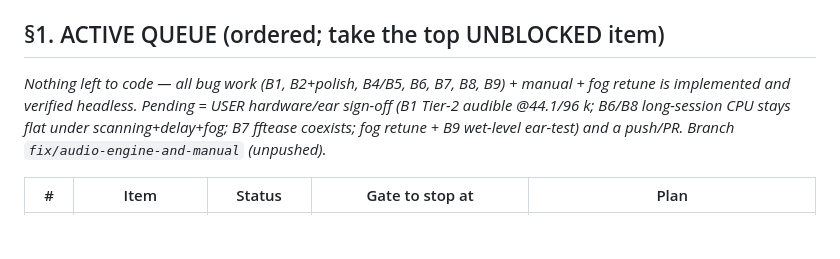
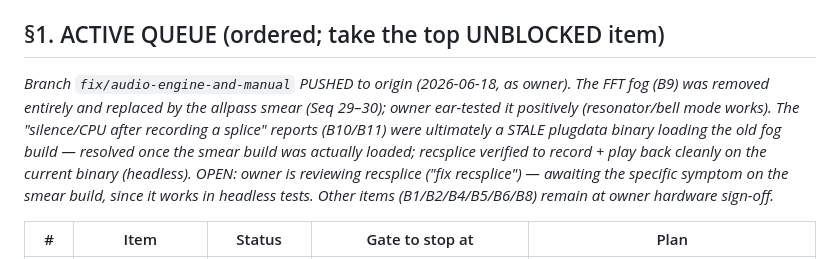
Before and after one commit to sbenjam1n/ligase, a Markdown page: QUEUE.md, the part around the change. GitHub-like rendering; blank space fills up the shorter version.

Commit message:
docs(queue): reconcile §1 — branch pushed, fog→smear, recsplice under review
Co-Authored-By: Claude Opus 4.8 <noreply@anthropic.com>

```diff
--- a/QUEUE.md
+++ b/QUEUE.md
@@ -41,7 +41,7 @@ Nothing is left to code — remaining items are **user hardware/ear sign-off + a
 
 ## §1. ACTIVE QUEUE (ordered; take the top UNBLOCKED item)
 
-_Nothing left to code — all bug work (B1, B2+polish, B4/B5, B6, B7, B8, B9) + manual + fog retune is implemented and verified headless. Pending = USER hardware/ear sign-off (B1 Tier-2 audible @44.1/96 k; B6/B8 long-session CPU stays flat under scanning+delay+fog; B7 fftease coexists; fog retune + B9 wet-level ear-test) and a push/PR. Branch `fix/audio-engine-and-manual` (unpushed)._
+_Branch `fix/audio-engine-and-manual` PUSHED to origin (2026-06-18, as owner). The FFT fog (B9) was removed entirely and replaced by the allpass smear (Seq 29–30); owner ear-tested it positively (resonator/bell mode works). The "silence/CPU after recording a splice" reports (B10/B11) were ultimately a STALE plugdata binary loading the old fog build — resolved once the smear build was actually loaded; recsplice verified to record + play back cleanly on the current binary (headless). OPEN: owner is reviewing recsplice ("fix recsplice") — awaiting the specific symptom on the smear build, since it works in headless tests. Other items (B1/B2/B4/B5/B6/B8) remain at owner hardware sign-off._
 
 | # | Item | Status | Gate to stop at | Plan |
 |---|------|--------|-----------------|------|
```
